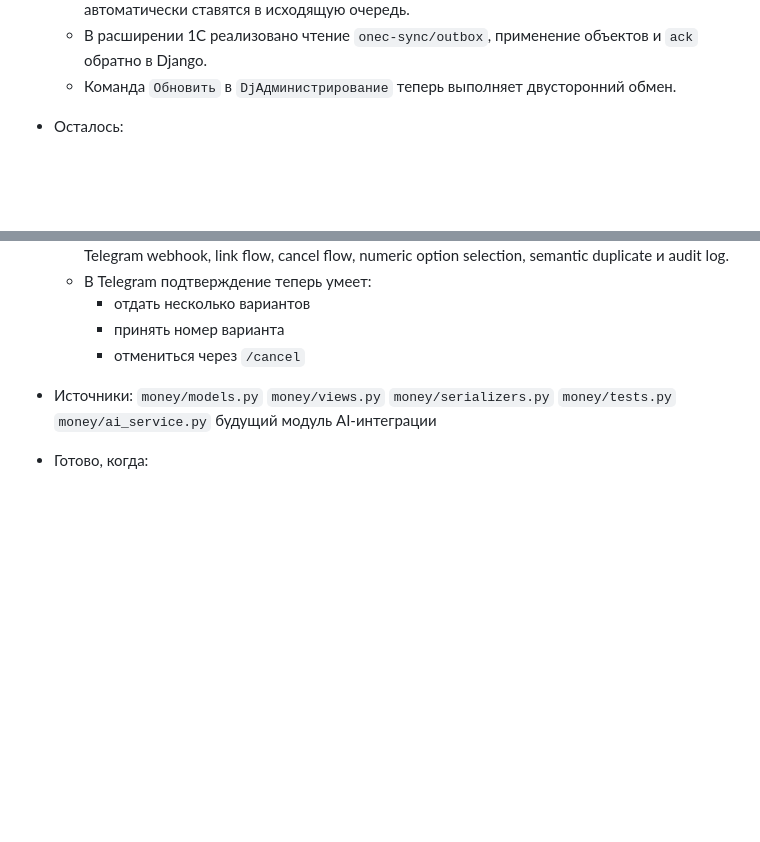
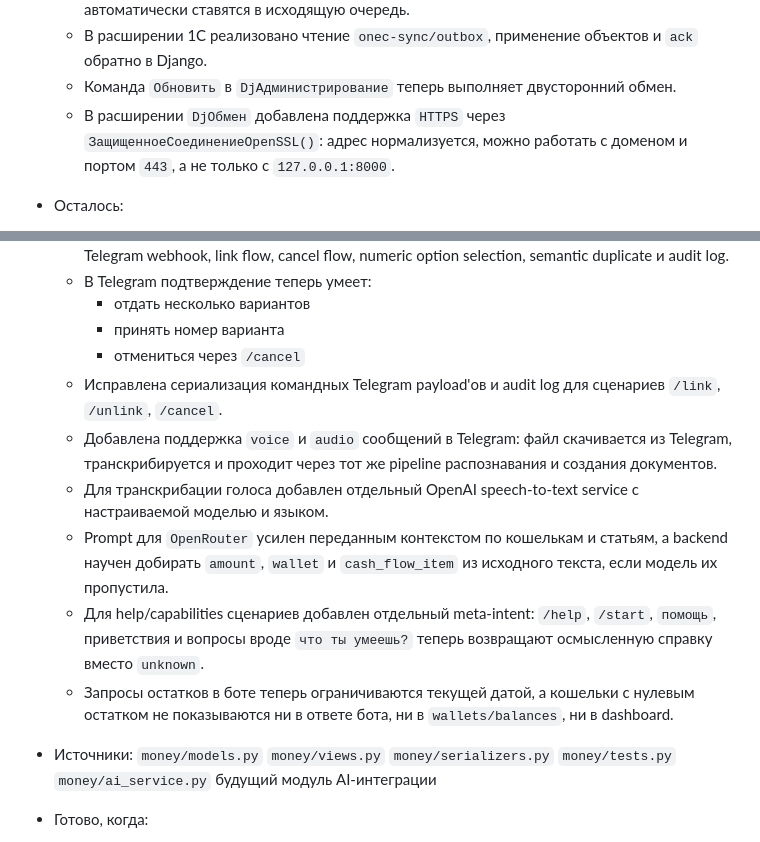
Before and after one commit to Trialexl/Money, a Markdown page: moneybackend/1c_migration_backlog.md, 2 parts joined by grey strips. Rendered like a GitHub page; blank space fills up the shorter version.

Commit message:
docs(backlog): update completed ai and 1c items

```diff
--- a/moneybackend/1c_migration_backlog.md
+++ b/moneybackend/1c_migration_backlog.md
@@ -54,6 +54,7 @@
   - Изменения верхнеуровневых объектов и родительских документов при правке графиков автоматически ставятся в исходящую очередь.
   - В расширении 1С реализовано чтение `onec-sync/outbox`, применение объектов и `ack` обратно в Django.
   - Команда `Обновить` в `DjАдминистрирование` теперь выполняет двусторонний обмен.
+  - В расширении `DjОбмен` добавлена поддержка `HTTPS` через `ЗащищенноеСоединениеOpenSSL()`: адрес нормализуется, можно работать с доменом и портом `443`, а не только с `127.0.0.1:8000`.
 - Осталось:
   - при необходимости добавить регламентный автоматический запуск двустороннего обмена в 1С
   - при необходимости добавить полноценный end-to-end тест обмена по всем типам объектов
@@ -232,6 +233,12 @@
     - отдать несколько вариантов
     - принять номер варианта
     - отмениться через `/cancel`
+  - Исправлена сериализация командных Telegram payload'ов и audit log для сценариев `/link`, `/unlink`, `/cancel`.
+  - Добавлена поддержка `voice` и `audio` сообщений в Telegram: файл скачивается из Telegram, транскрибируется и проходит через тот же pipeline распознавания и создания документов.
+  - Для транскрибации голоса добавлен отдельный OpenAI speech-to-text service с настраиваемой моделью и языком.
+  - Prompt для `OpenRouter` усилен переданным контекстом по кошелькам и статьям, а backend научен добирать `amount`, `wallet` и `cash_flow_item` из исходного текста, если модель их пропустила.
+  - Для help/capabilities сценариев добавлен отдельный meta-intent: `/help`, `/start`, `помощь`, приветствия и вопросы вроде `что ты умеешь?` теперь возвращают осмысленную справку вместо `unknown`.
+  - Запросы остатков в боте теперь ограничиваются текущей датой, а кошельки с нулевым остатком не показываются ни в ответе бота, ни в `wallets/balances`, ни в dashboard.
 - Источники:
   `money/models.py`
   `money/views.py`
```
